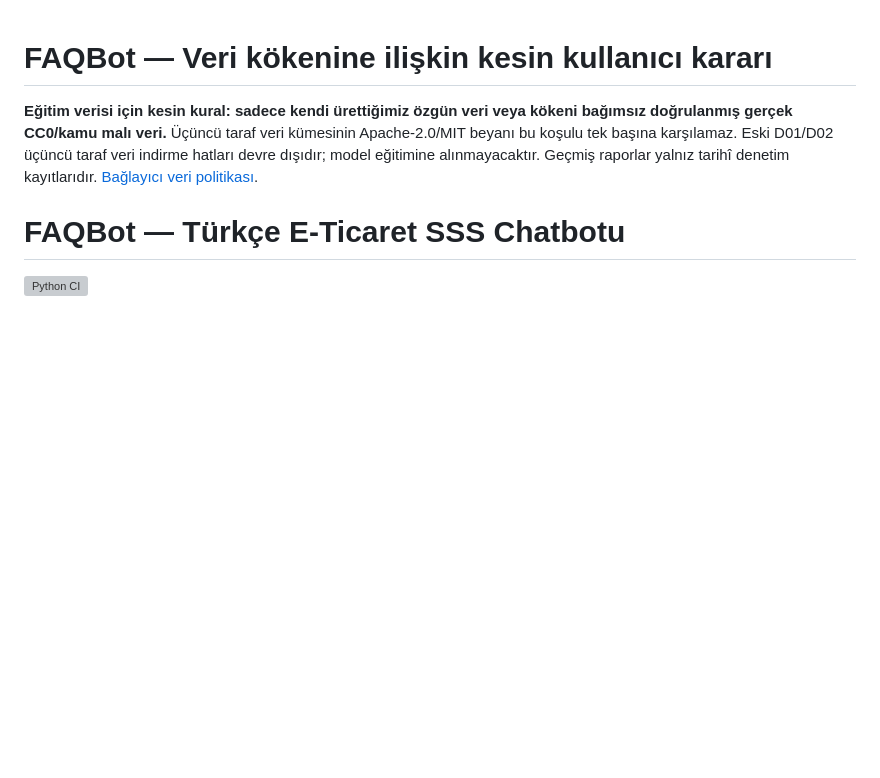
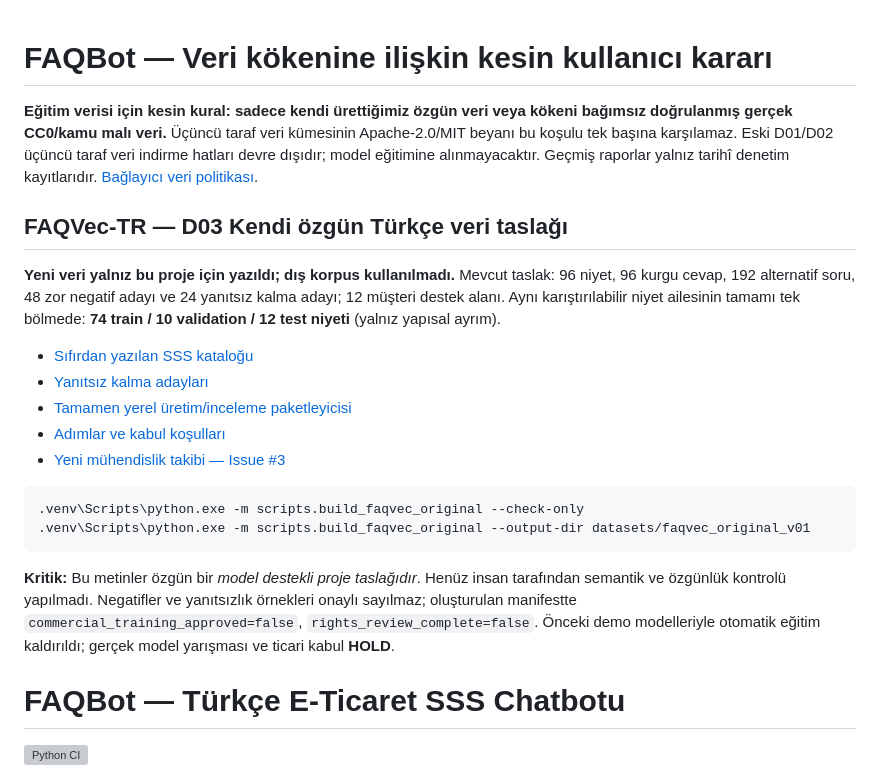
Before and after one commit to seydivakkas/FAQBot, a Markdown page: README.md, the part around the change. Rendered like a GitHub page; blank space fills up the shorter version; grey boxes are pictures that could not be loaded.

Commit message:
docs(FAQVec): özgün 96 niyet D03 veri paketi ve kontrollü insan inceleme akışı

````diff
--- a/README.md
+++ b/README.md
@@ -1,6 +1,23 @@
 # FAQBot — Veri kökenine ilişkin kesin kullanıcı kararı
 
 **Eğitim verisi için kesin kural: sadece kendi ürettiğimiz özgün veri veya kökeni bağımsız doğrulanmış gerçek CC0/kamu malı veri.** Üçüncü taraf veri kümesinin Apache-2.0/MIT beyanı bu koşulu tek başına karşılamaz. Eski D01/D02 üçüncü taraf veri indirme hatları devre dışıdır; model eğitimine alınmayacaktır. Geçmiş raporlar yalnız tarihî denetim kayıtlarıdır. [Bağlayıcı veri politikası](docs/VERI_KAYNAGI_KESIN_POLITIKA.md).
+
+## FAQVec-TR — D03 Kendi özgün Türkçe veri taslağı
+
+**Yeni veri yalnız bu proje için yazıldı; dış korpus kullanılmadı.** Mevcut taslak: 96 niyet, 96 kurgu cevap, 192 alternatif soru, 48 zor negatif adayı ve 24 yanıtsız kalma adayı; 12 müşteri destek alanı. Aynı karıştırılabilir niyet ailesinin tamamı tek bölmede: **74 train / 10 validation / 12 test niyeti** (yalnız yapısal ayrım).
+
+- [Sıfırdan yazılan SSS kataloğu](seed/faqvec_tr_ozgun_taslak_v01.json)
+- [Yanıtsız kalma adayları](seed/faqvec_tr_yanitsiz_taslak_v01.json)
+- [Tamamen yerel üretim/inceleme paketleyicisi](scripts/build_faqvec_original.py)
+- [Adımlar ve kabul koşulları](docs/FAQVEC_OZGUN_VERI_D03.md)
+- [Yeni mühendislik takibi — Issue #3](https://github.com/seydivakkas/FAQBot/issues/3)
+
+```powershell
+.venv\Scripts\python.exe -m scripts.build_faqvec_original --check-only
+.venv\Scripts\python.exe -m scripts.build_faqvec_original --output-dir datasets/faqvec_original_v01
+```
+
+**Kritik:** Bu metinler özgün bir *model destekli proje taslağıdır*. Henüz insan tarafından semantik ve özgünlük kontrolü yapılmadı. Negatifler ve yanıtsızlık örnekleri onaylı sayılmaz; oluşturulan manifestte `commercial_training_approved=false`, `rights_review_complete=false`. Önceki demo modelleriyle otomatik eğitim kaldırıldı; gerçek model yarışması ve ticari kabul **HOLD**.
 
 # FAQBot — Türkçe E-Ticaret SSS Chatbotu
 
````
